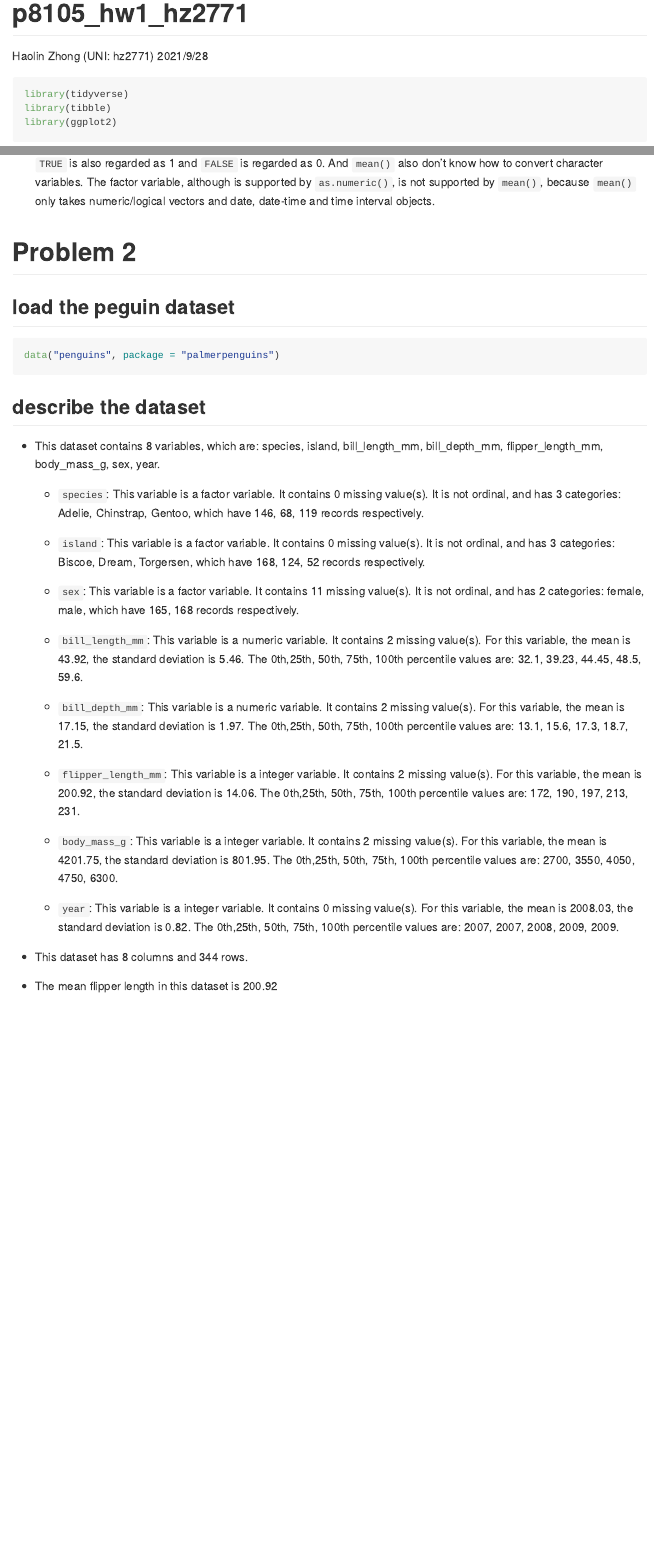
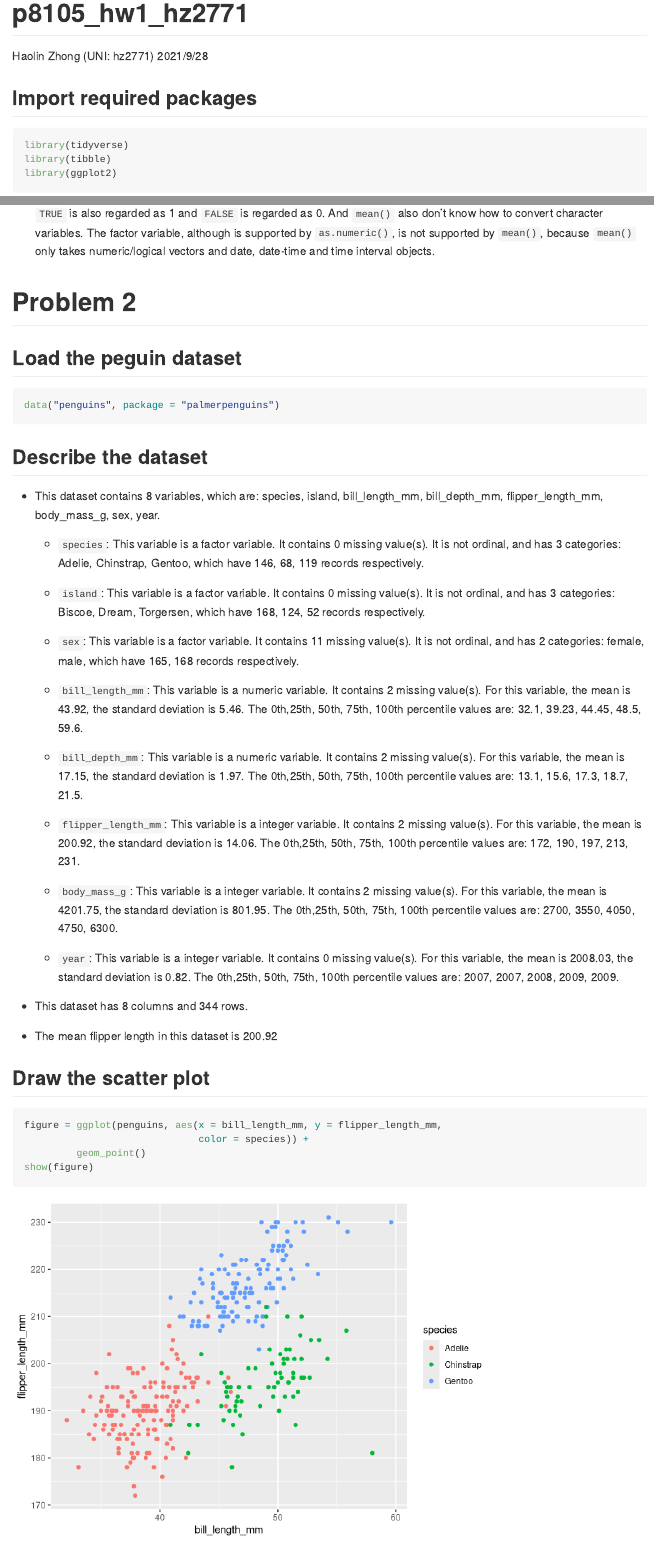
Before and after one commit to HaolinZhong/p8105_hw1_hz2771, an R Markdown document (p8105_hw1_hz2771.Rmd): the page in a window 1100 px wide, from its top, and a second part further down, joined at a grey line. Rendered offline with R 4.5, knitr and Pandoc, with nearby package versions; code that draws random numbers runs with fixed seeds of ours; long lines of code are wrapped.

Commit message:
ggplot was used to draw the scatter plot of filpper length against bill length. Title and code chunk were adjusted to keep in a neat and uniform format.

````diff
--- a/p8105_hw1_hz2771.Rmd
+++ b/p8105_hw1_hz2771.Rmd
@@ -5,6 +5,7 @@ date: "2021/9/28"
 output: github_document
 ---
 
+## Import required packages
 
 ```{r, message=FALSE}
 library(tidyverse)
@@ -88,14 +89,14 @@ numeric/logical vectors and date, date-time and time interval objects.
 
 # Problem 2
 
-## load the peguin dataset
+## Load the peguin dataset
 
 ```{r}
 data("penguins", package = "palmerpenguins")
 ```
 
 
-## describe the dataset
+## Describe the dataset
 
 - This dataset contains `r length(colnames(penguins))` variables, which are:
 `r colnames(penguins)`.
@@ -178,3 +179,13 @@ data("penguins", package = "palmerpenguins")
 
 - The mean flipper length in this dataset is
 `r round(mean(pull(penguins, flipper_length_mm), na.rm = TRUE), 2)`
+
+
+## Draw the scatter plot
+
+```{r, warning = FALSE}
+figure = ggplot(penguins, aes(x = bill_length_mm, y = flipper_length_mm,
+                              color = species)) +
+         geom_point()
+show(figure)
+```
````
